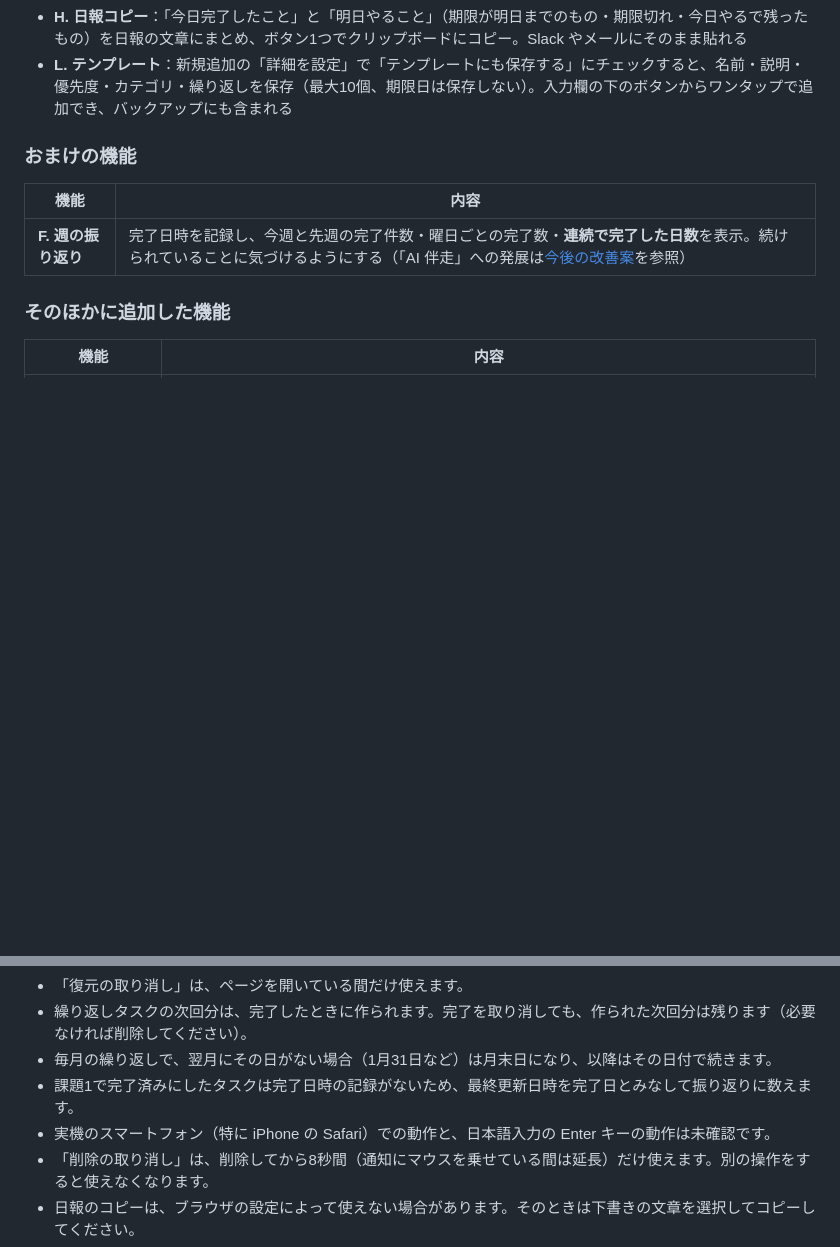
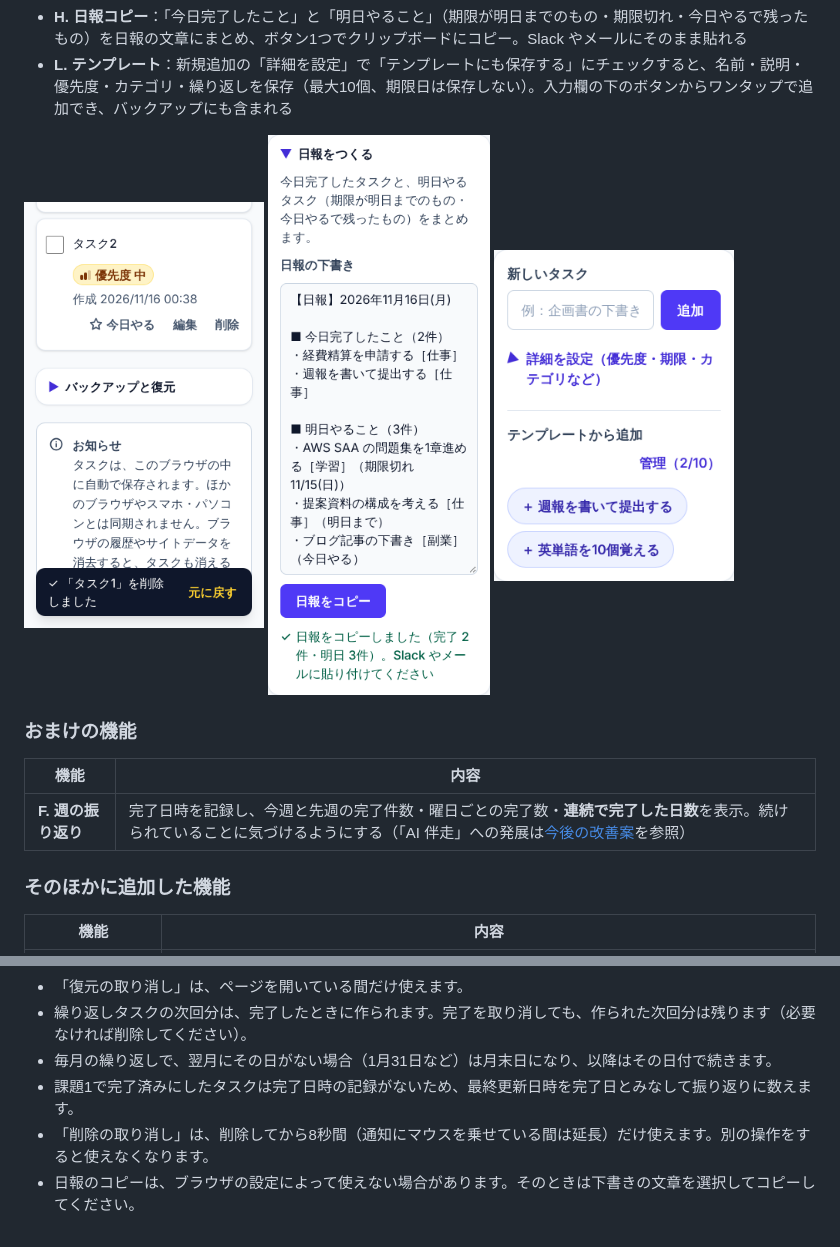
Before and after one commit to kunotakato/aimu-focus, a Markdown page: README.md, 2 parts joined by grey strips. Rendered like a GitHub page; pictures changed too: docs/images/g-undo.png (added), docs/images/h-report.png (added), docs/images/l-templates.png (added); blank space fills up the shorter version.

```diff
--- a/README.md
+++ b/README.md
@@ -54,6 +54,12 @@ Next.js（App Router）と TypeScript で作成し、データはブラウザの
 - **G. 削除の取り消し**：削除後8秒間、画面下に「『〇〇』を削除しました［元に戻す］」を表示し、元の位置・元の内容で戻せる。通知にマウスを乗せている間は時間が止まる。Ctrl/⌘ + Z でも戻せる。削除前の確認（課題1）も残している
 - **H. 日報コピー**：「今日完了したこと」と「明日やること」（期限が明日までのもの・期限切れ・今日やるで残ったもの）を日報の文章にまとめ、ボタン1つでクリップボードにコピー。Slack やメールにそのまま貼れる
 - **L. テンプレート**：新規追加の「詳細を設定」で「テンプレートにも保存する」にチェックすると、名前・説明・優先度・カテゴリ・繰り返しを保存（最大10個、期限日は保存しない）。入力欄の下のボタンからワンタップで追加でき、バックアップにも含まれる
+
+<p>
+  <img src="docs/images/g-undo.png" alt="G. 削除の取り消し。タスクを削除した直後、画面の下に「『タスク1』を削除しました」と「元に戻す」ボタンが表示されている" width="240">
+  <img src="docs/images/h-report.png" alt="H. 日報コピー。日報の下書きに、今日完了したこと2件と明日やること3件が並び、「日報をコピーしました」と表示されている" width="240">
+  <img src="docs/images/l-templates.png" alt="L. テンプレート。新しいタスクの入力欄の下に「テンプレートから追加」として、週報を書いて提出する・英単語を10個覚えるの2つのボタンが並んでいる" width="240">
+</p>
 
 ### おまけの機能
 
@@ -168,7 +174,6 @@ localStorage やバックアップファイルの中身は、TypeScript の型
 - 繰り返しタスクの次回分は、完了したときに作られます。完了を取り消しても、作られた次回分は残ります（必要なければ削除してください）。
 - 毎月の繰り返しで、翌月にその日がない場合（1月31日など）は月末日になり、以降はその日付で続きます。
 - 課題1で完了済みにしたタスクは完了日時の記録がないため、最終更新日時を完了日とみなして振り返りに数えます。
-- 実機のスマートフォン（特に iPhone の Safari）での動作と、日本語入力の Enter キーの動作は未確認です。
 - 「削除の取り消し」は、削除してから8秒間（通知にマウスを乗せている間は延長）だけ使えます。別の操作をすると使えなくなります。
 - 日報のコピーは、ブラウザの設定によって使えない場合があります。そのときは下書きの文章を選択してコピーしてください。
 - テンプレートは期限日を保存しません（使う日によって変わるため）。課題1・課題2で書き出したバックアップにはテンプレートが入っていないので、復元しても今のテンプレートはそのまま残ります。
```
Also changed, not shown: docs/TESTING.md (+4 -3 lines).
